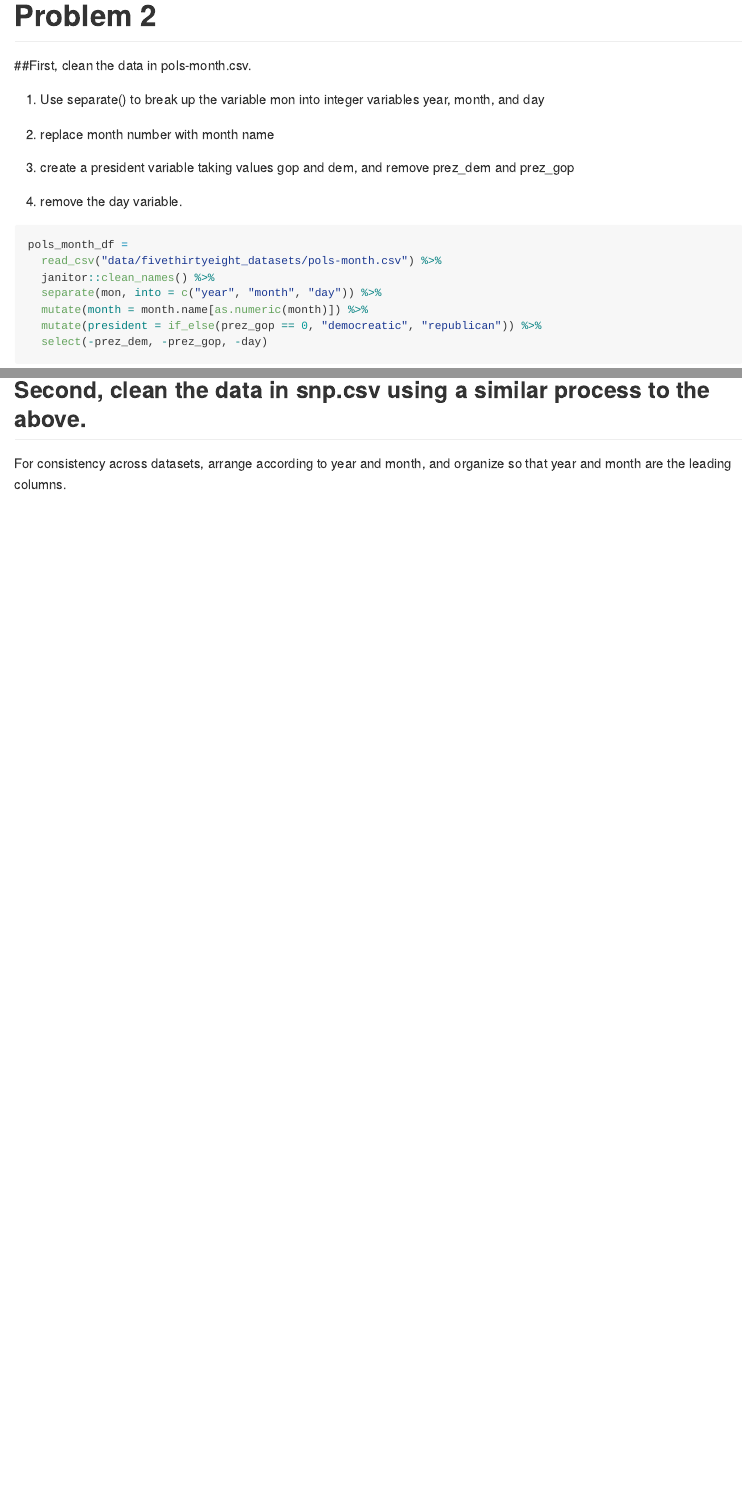
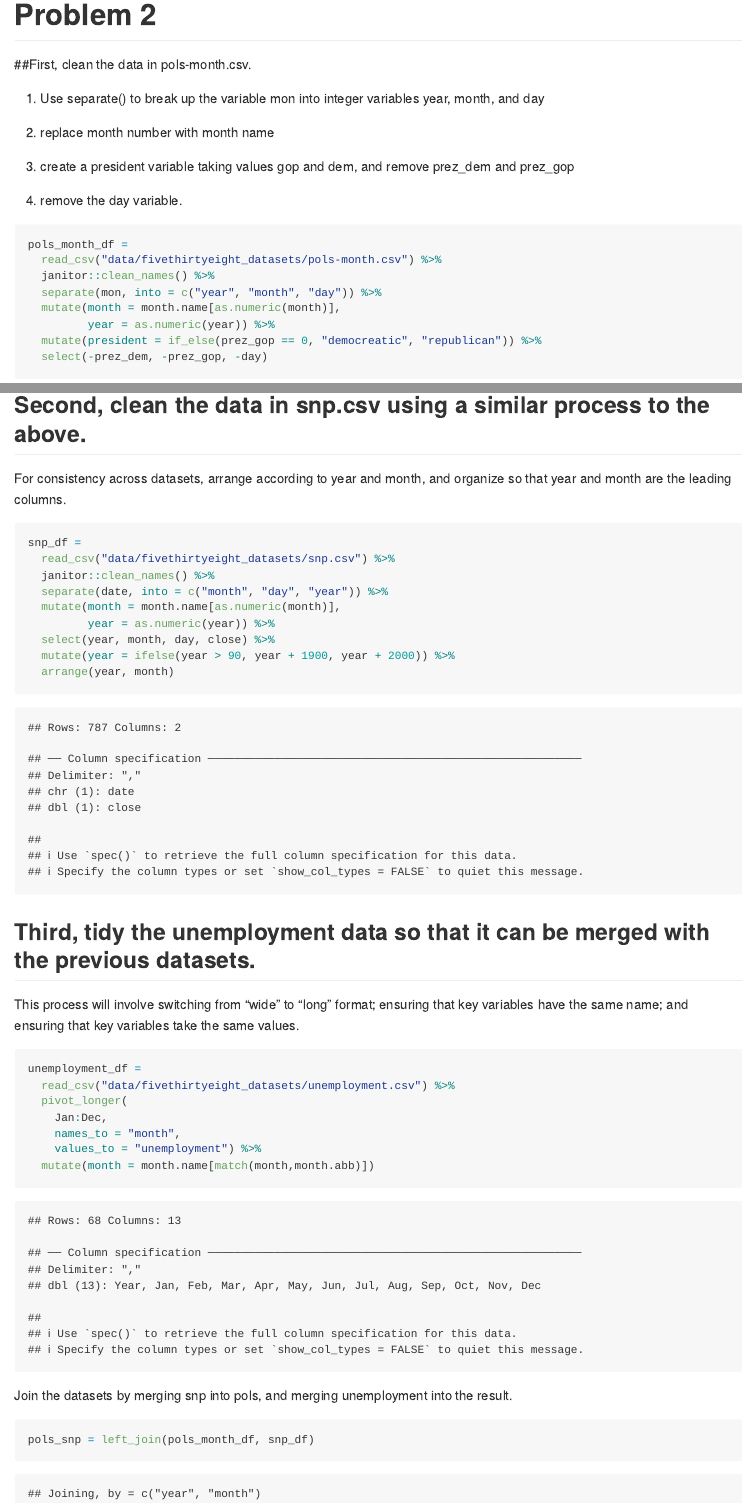
Before and after one commit to WenyuZhang77/p8105_hw2_WZ2591, an R Markdown document (p8105_hw2_WZ2591.Rmd): the page in a window 1100 px wide, from 3160 px down before the commit and from 3140 px down after it, so that both start at the same text, and a second part further down, joined at a grey line. The pictures show the output file p8105_hw2_WZ2591.md that the author committed with the source, drawn offline in the style of GitHub.

Commit message:
unfinish problem 2: join table

````diff
--- a/p8105_hw2_WZ2591.Rmd
+++ b/p8105_hw2_WZ2591.Rmd
@@ -85,7 +84,8 @@ pols_month_df =
   read_csv("data/fivethirtyeight_datasets/pols-month.csv") %>%
   janitor::clean_names() %>%
   separate(mon, into = c("year", "month", "day")) %>%
-  mutate(month = month.name[as.numeric(month)]) %>%
+  mutate(month = month.name[as.numeric(month)],
+         year = as.numeric(year)) %>%
   mutate(president = if_else(prez_gop == 0, "democreatic", "republican")) %>%
   select(-prez_dem, -prez_gop, -day)
 ```
@@ -93,3 +93,35 @@ pols_month_df =
 ## Second, clean the data in snp.csv using a similar process to the above.
 
 For consistency across datasets, arrange according to year and month, and organize so that year and month are the leading columns.
+
+```{r}
+snp_df =
+  read_csv("data/fivethirtyeight_datasets/snp.csv") %>%
+  janitor::clean_names() %>%
+  separate(date, into = c("month", "day", "year")) %>%
+  mutate(month = month.name[as.numeric(month)],
+         year = as.numeric(year)) %>%
+  select(year, month, day, close) %>%
+  mutate(year = ifelse(year > 90, year + 1900, year + 2000)) %>%
+  arrange(year, month)
+```
+
+## Third, tidy the unemployment data so that it can be merged with the previous datasets.
+
+This process will involve switching from “wide” to “long” format; ensuring that key variables have the same name; and ensuring that key variables take the same values.
+
+```{r}
+unemployment_df =
+  read_csv("data/fivethirtyeight_datasets/unemployment.csv") %>%
+  pivot_longer(
+    Jan:Dec,
+    names_to = "month",
+    values_to = "unemployment") %>%
+  mutate(month = month.name[match(month,month.abb)])
+```
+
+Join the datasets by merging snp into pols, and merging unemployment into the result.
+
+```{r}
+pols_snp = left_join(pols_month_df, snp_df)
+```
````
Also changed, not shown: data/~$Trash_Wheel_Collection_Totals_8_6_19.xlsx (deleted), p8105_hw2_WZ2591.md, p8105_hw2_WZ2591.Rmd (1 more changed lines).
